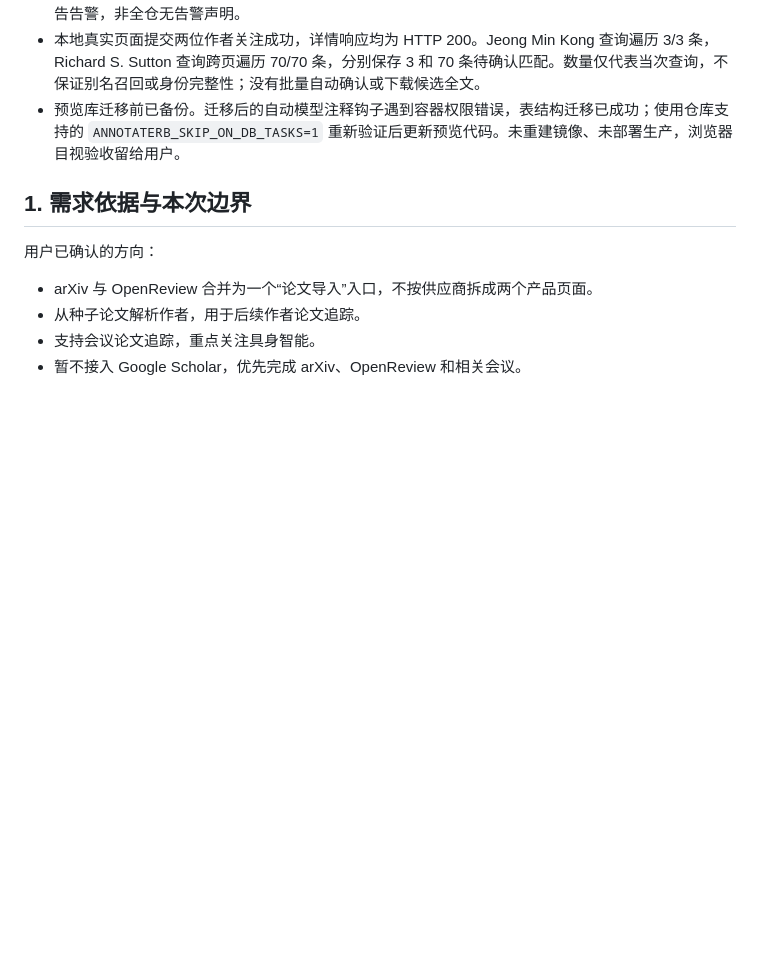
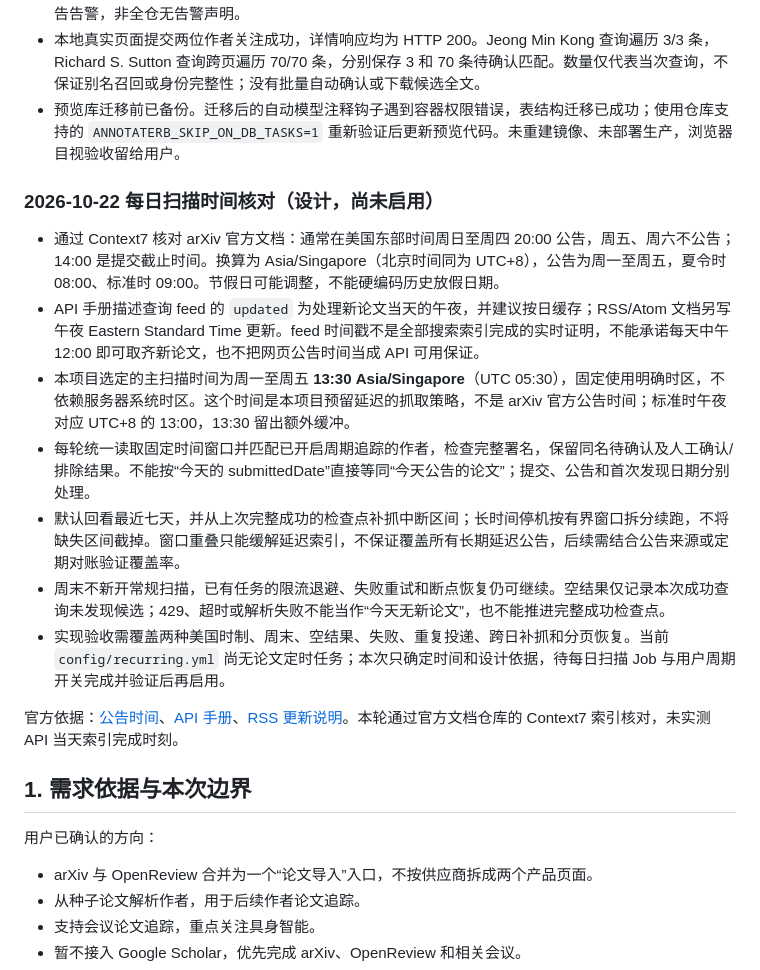
Before and after one commit to Lumen951/archon-crawler, a Markdown page: docs/specs/paper-tracking.md, the part around the change. Rendered like a GitHub page; blank space fills up the shorter version.

Commit message:
docs: record arxiv daily scan schedule and recovery rules

```diff
--- a/docs/specs/paper-tracking.md
+++ b/docs/specs/paper-tracking.md
@@ -40,6 +40,18 @@
 - 新增迁移 `20261022000002_create_paper_author_tracking.rb` 及关注、回溯、匹配模型／服务／Job／控制器和视图。作者功能及既有导入合计 52 项测试、320 条断言通过，12 个相关 Ruby 文件通过 RuboCop，自动加载检查通过（保留既有 MCP 提示）。Brakeman 在本轮新增作者功能文件中未报告告警，非全仓无告警声明。
 - 本地真实页面提交两位作者关注成功，详情响应均为 HTTP 200。Jeong Min Kong 查询遍历 3/3 条，Richard S. Sutton 查询跨页遍历 70/70 条，分别保存 3 和 70 条待确认匹配。数量仅代表当次查询，不保证别名召回或身份完整性；没有批量自动确认或下载候选全文。
 - 预览库迁移前已备份。迁移后的自动模型注释钩子遇到容器权限错误，表结构迁移已成功；使用仓库支持的 `ANNOTATERB_SKIP_ON_DB_TASKS=1` 重新验证后更新预览代码。未重建镜像、未部署生产，浏览器目视验收留给用户。
+
+### 2026-10-22 每日扫描时间核对（设计，尚未启用）
+
+- 通过 Context7 核对 arXiv 官方文档：通常在美国东部时间周日至周四 20:00 公告，周五、周六不公告；14:00 是提交截止时间。换算为 Asia/Singapore（北京时间同为 UTC+8），公告为周一至周五，夏令时 08:00、标准时 09:00。节假日可能调整，不能硬编码历史放假日期。
+- API 手册描述查询 feed 的 `updated` 为处理新论文当天的午夜，并建议按日缓存；RSS/Atom 文档另写午夜 Eastern Standard Time 更新。feed 时间戳不是全部搜索索引完成的实时证明，不能承诺每天中午 12:00 即可取齐新论文，也不把网页公告时间当成 API 可用保证。
+- 本项目选定的主扫描时间为周一至周五 **13:30 Asia/Singapore**（UTC 05:30），固定使用明确时区，不依赖服务器系统时区。这个时间是本项目预留延迟的抓取策略，不是 arXiv 官方公告时间；标准时午夜对应 UTC+8 的 13:00，13:30 留出额外缓冲。
+- 每轮统一读取固定时间窗口并匹配已开启周期追踪的作者，检查完整署名，保留同名待确认及人工确认/排除结果。不能按“今天的 submittedDate”直接等同“今天公告的论文”；提交、公告和首次发现日期分别处理。
+- 默认回看最近七天，并从上次完整成功的检查点补抓中断区间；长时间停机按有界窗口拆分续跑，不将缺失区间截掉。窗口重叠只能缓解延迟索引，不保证覆盖所有长期延迟公告，后续需结合公告来源或定期对账验证覆盖率。
+- 周末不新开常规扫描，已有任务的限流退避、失败重试和断点恢复仍可继续。空结果仅记录本次成功查询未发现候选；429、超时或解析失败不能当作“今天无新论文”，也不能推进完整成功检查点。
+- 实现验收需覆盖两种美国时制、周末、空结果、失败、重复投递、跨日补抓和分页恢复。当前 `config/recurring.yml` 尚无论文定时任务；本次只确定时间和设计依据，待每日扫描 Job 与用户周期开关完成并验证后再启用。
+
+官方依据：[公告时间](https://info.arxiv.org/help/availability.html)、[API 手册](https://info.arxiv.org/help/api/user-manual.html)、[RSS 更新说明](https://info.arxiv.org/help/rss.html)。本轮通过官方文档仓库的 Context7 索引核对，未实测 API 当天索引完成时刻。
 
 ## 1. 需求依据与本次边界
 
```
